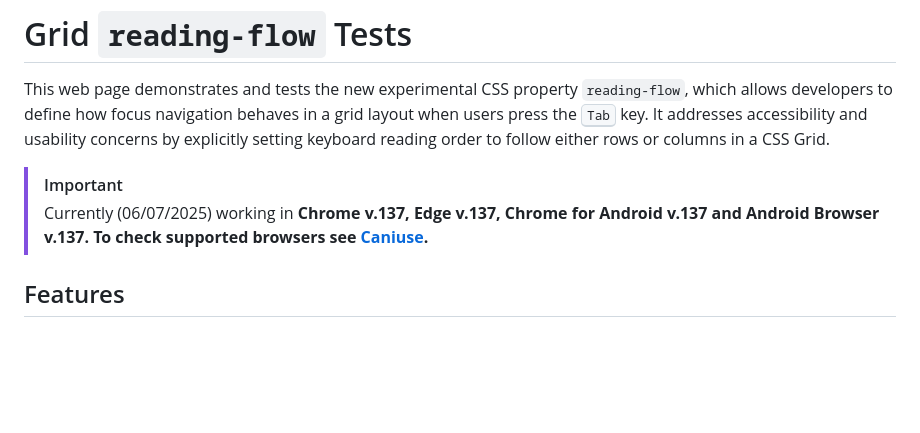
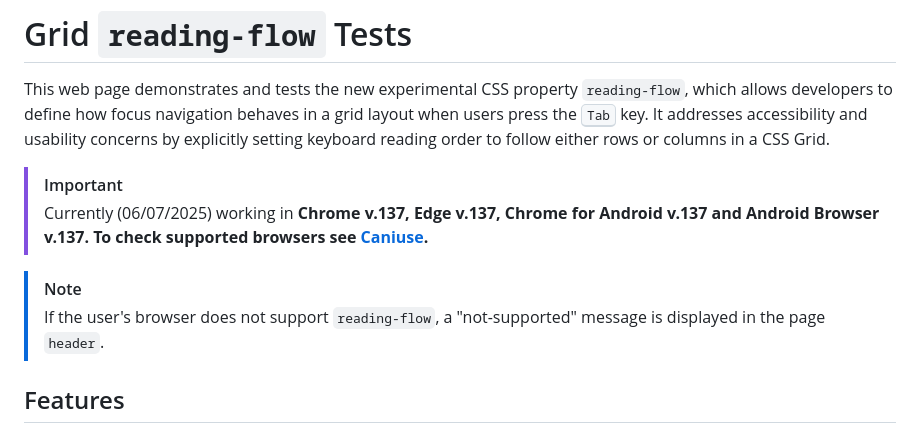
Before and after one commit to chrisnajman/grid-reading-flow-tests, a Markdown page: README.md, the part around the change. Rendered like a GitHub page; blank space fills up the shorter version.

Commit message:
Updated README with info about 'not-supported' message

```diff
--- a/README.md
+++ b/README.md
@@ -4,6 +4,9 @@ This web page demonstrates and tests the new experimental CSS property `reading-
 
 > [!IMPORTANT]
 > Currently (06/07/2025) working in <b>Chrome v.137, Edge v.137, Chrome for Android v.137 and Android Browser v.137. To check supported browsers see [Caniuse](https://caniuse.com/?search=reading-flow).
+
+> [!NOTE]
+> If the user's browser does not support `reading-flow`, a "not-supported" message is displayed in the page `header`.
 
 ## Features
 
```
